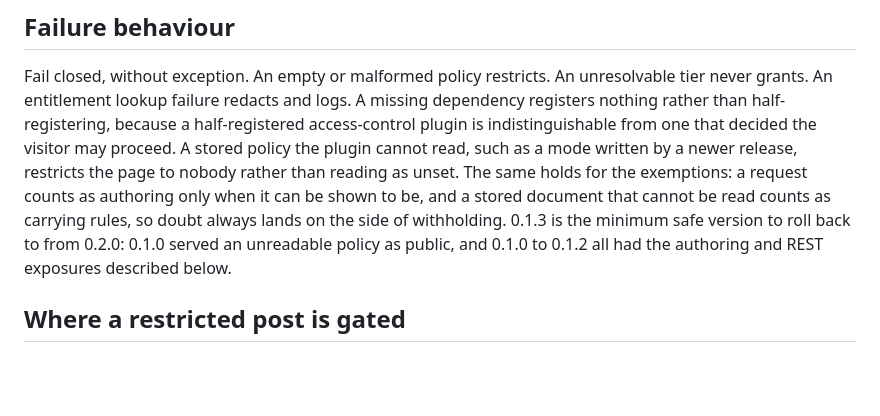
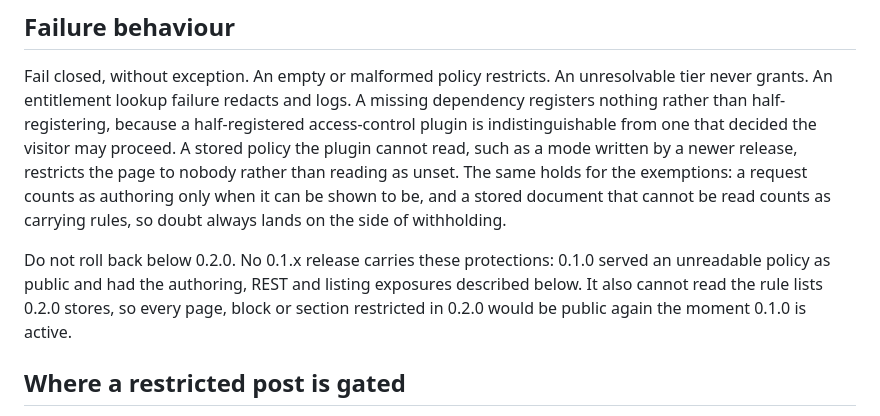
Before and after one commit to Agend-Systems/agend-wordpress-plugins, a Markdown page: agend-content-access/README.md, the part around the change. Rendered like a GitHub page; blank space fills up the shorter version.

Commit message:
docs(agend-content-access): do not roll back below 0.2.0
The README named 0.1.3 as the minimum safe rollback target, but the 0.1.x
patches were superseded by 0.2.0 and will not be released. No 0.1.x
release carries the protections, and 0.1.0 cannot read the rule lists
0.2.0 stores, so a rollback would publish every page, block and section
restricted in 0.2.0.

Co-Authored-By: Claude Opus 5.5 <noreply@anthropic.com>

```diff
--- a/agend-content-access/README.md
+++ b/agend-content-access/README.md
@@ -963,10 +963,13 @@ the visitor may proceed. A stored policy the plugin cannot read, such as a mode
 written by a newer release, restricts the page to nobody rather than reading as
 unset. The same holds for the exemptions: a request counts as authoring only when
 it can be shown to be, and a stored document that cannot be read counts as
-carrying rules, so doubt always lands on the side of withholding. 0.1.3 is the
-minimum safe version to roll back to from 0.2.0: 0.1.0 served an unreadable
-policy as public, and 0.1.0 to 0.1.2 all had the authoring and REST exposures
-described below.
+carrying rules, so doubt always lands on the side of withholding.
+
+Do not roll back below 0.2.0. No 0.1.x release carries these protections:
+0.1.0 served an unreadable policy as public and had the authoring, REST and
+listing exposures described below. It also cannot read the rule lists 0.2.0
+stores, so every page, block or section restricted in 0.2.0 would be public
+again the moment 0.1.0 is active.
 
 ## Where a restricted post is gated
 
```
